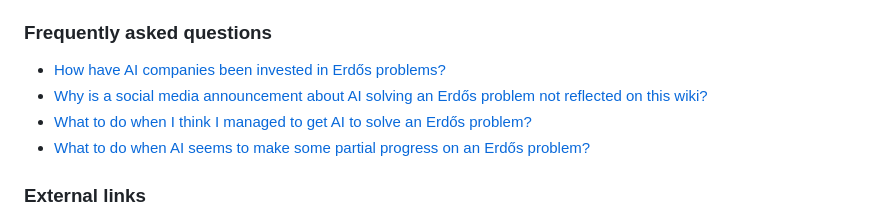
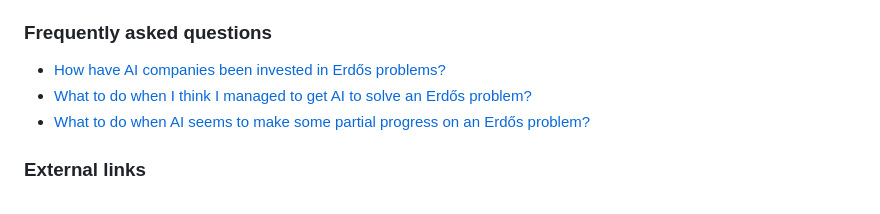
Before and after one commit to TOOPRICEYY/AIErdosDashboard, a Markdown page: wiki-source.md, the part around the change. GitHub-like rendering.

Commit message:
chore: refresh Erdos wiki data

```diff
--- a/wiki-source.md
+++ b/wiki-source.md
@@ -56,7 +56,6 @@ We have collected some [disclaimers](https://github.com/teorth/erdosproblems/wik
 ### Frequently asked questions
 
 * [How have AI companies been invested in Erdős problems?](https://github.com/teorth/erdosproblems/wiki/How-have-AI-companies-been-invested-in-Erd%C5%91s-problems%3F)
-* [Why is a social media announcement about AI solving an Erdős problem not reflected on this wiki?](https://github.com/teorth/erdosproblems/wiki/Why-is-a-social-media-announcement-about-AI-solving-an-Erd%C5%91s-problem-not-reflected-on-this-wiki%3F)
 * [What to do when I think I managed to get AI to solve an Erdős problem?](https://github.com/teorth/erdosproblems/wiki/What-to-do-when-I-think-I-managed-to-get-AI-to-solve-an-Erd%C5%91s-problem%3F)
 * [What to do when AI seems to make some partial progress on an Erdős problem?](https://github.com/teorth/erdosproblems/wiki/What-to-do-when-AI-seems-to-make-some-partial-progress-on-an-Erd%C5%91s-problem%3F)
 
```
